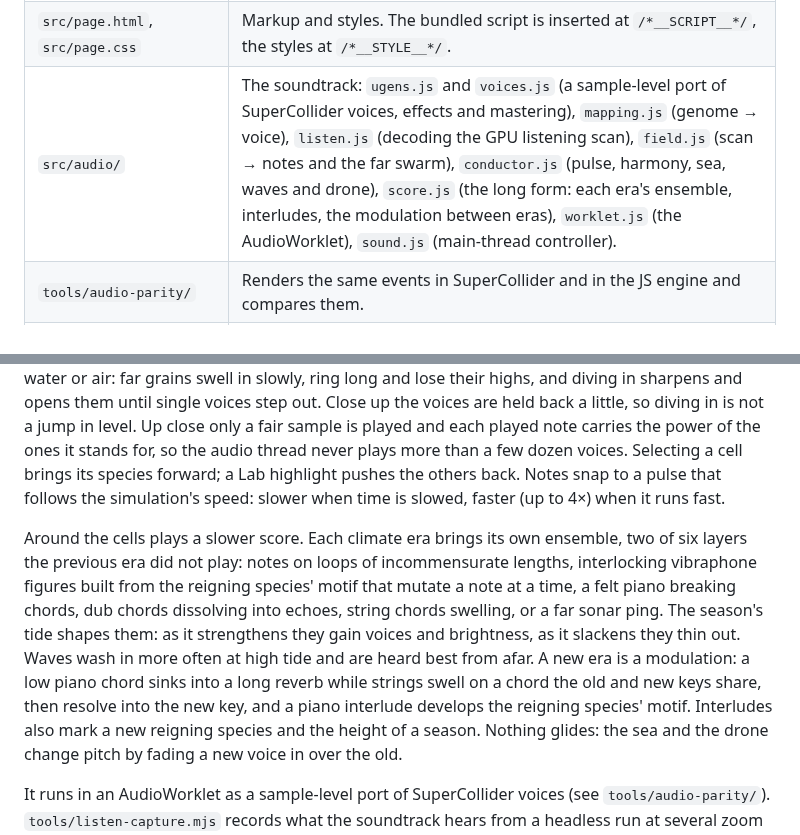
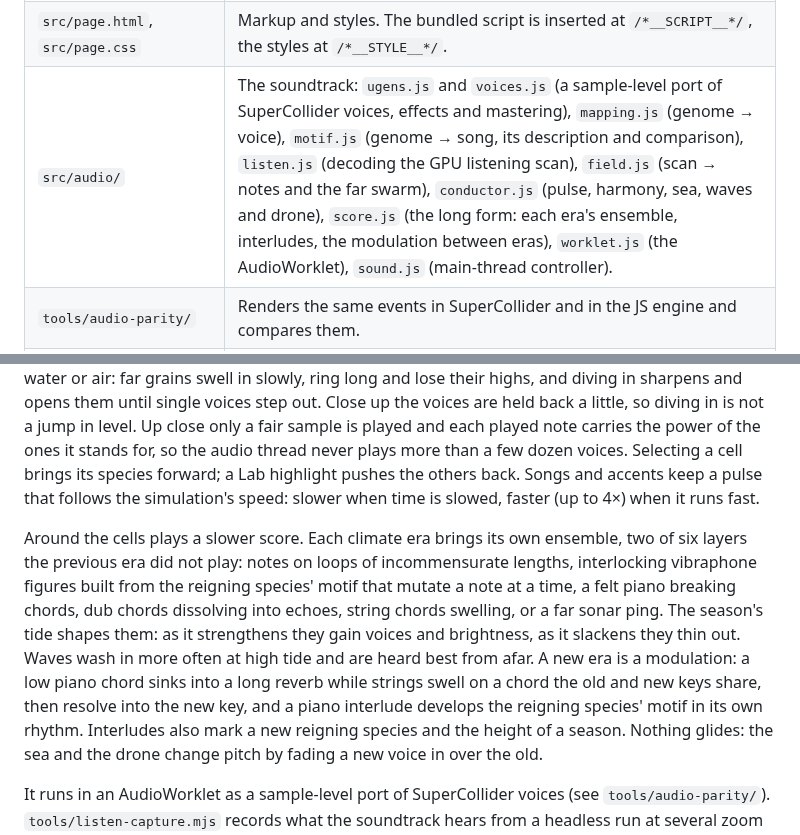
Before and after one commit to thallada/tidemote, a Markdown page: README.md, 2 parts joined by grey strips. GitHub-like rendering.

```diff
--- a/README.md
+++ b/README.md
@@ -60,7 +60,7 @@ esbuild preserves module scope, so top-level names can be reused across files.
 | `src/tip.js`, `src/charts.js`, `src/glyphs.js`, `src/fmt.js` | Hints (glossary terms and control hints), census-history charts, species emblems, shared formatting. |
 | `src/guide.js` | Glossary (hints) and field-guide text. |
 | `src/page.html`, `src/page.css` | Markup and styles. The bundled script is inserted at `/*__SCRIPT__*/`, the styles at `/*__STYLE__*/`. |
-| `src/audio/` | The soundtrack: `ugens.js` and `voices.js` (a sample-level port of SuperCollider voices, effects and mastering), `mapping.js` (genome → voice), `listen.js` (decoding the GPU listening scan), `field.js` (scan → notes and the far swarm), `conductor.js` (pulse, harmony, sea, waves and drone), `score.js` (the long form: each era's ensemble, interludes, the modulation between eras), `worklet.js` (the AudioWorklet), `sound.js` (main-thread controller). |
+| `src/audio/` | The soundtrack: `ugens.js` and `voices.js` (a sample-level port of SuperCollider voices, effects and mastering), `mapping.js` (genome → voice), `motif.js` (genome → song, its description and comparison), `listen.js` (decoding the GPU listening scan), `field.js` (scan → notes and the far swarm), `conductor.js` (pulse, harmony, sea, waves and drone), `score.js` (the long form: each era's ensemble, interludes, the modulation between eras), `worklet.js` (the AudioWorklet), `sound.js` (main-thread controller). |
 | `tools/audio-parity/` | Renders the same events in SuperCollider and in the JS engine and compares them. |
 | `tools/sim.mjs`, `tools/compare.mjs` | Headless ecology runs and comparisons across seeds (see below). |
 
@@ -89,7 +144,7 @@ diving in sharpens and opens them until single voices step out. Close up the voi
 back a little, so diving in is not a jump in level.
 Up close only a fair sample is played and each played note carries the power of the ones it stands
 for, so the audio thread never plays more than a few dozen voices. Selecting a cell brings its species forward;
-a Lab highlight pushes the others back. Notes snap to a pulse that follows the simulation's speed:
+a Lab highlight pushes the others back. Songs and accents keep a pulse that follows the simulation's speed:
 slower when time is slowed, faster (up to 4×) when it runs fast.
 
 Around the cells plays a slower score. Each climate era brings its own ensemble, two of six layers
@@ -100,7 +155,7 @@ season's tide shapes them: as it strengthens they gain voices and brightness, as
 thin out. Waves wash in more often at high tide and are heard best from afar. A new era is a
 modulation: a low piano chord sinks into a long reverb while strings swell on a chord the old and
 new keys share, then resolve into the new key, and a piano interlude develops the reigning
-species' motif. Interludes also mark a new reigning species and the height of a season. Nothing
+species' motif in its own rhythm. Interludes also mark a new reigning species and the height of a season. Nothing
 glides: the sea and the drone change pitch by fading a new voice in over the old.
 
 It runs in an AudioWorklet as a sample-level port of SuperCollider voices (see
```
Also changed, not shown: other parts of README.md (+58 -3 lines), CLAUDE.md (+2 -1 lines).
